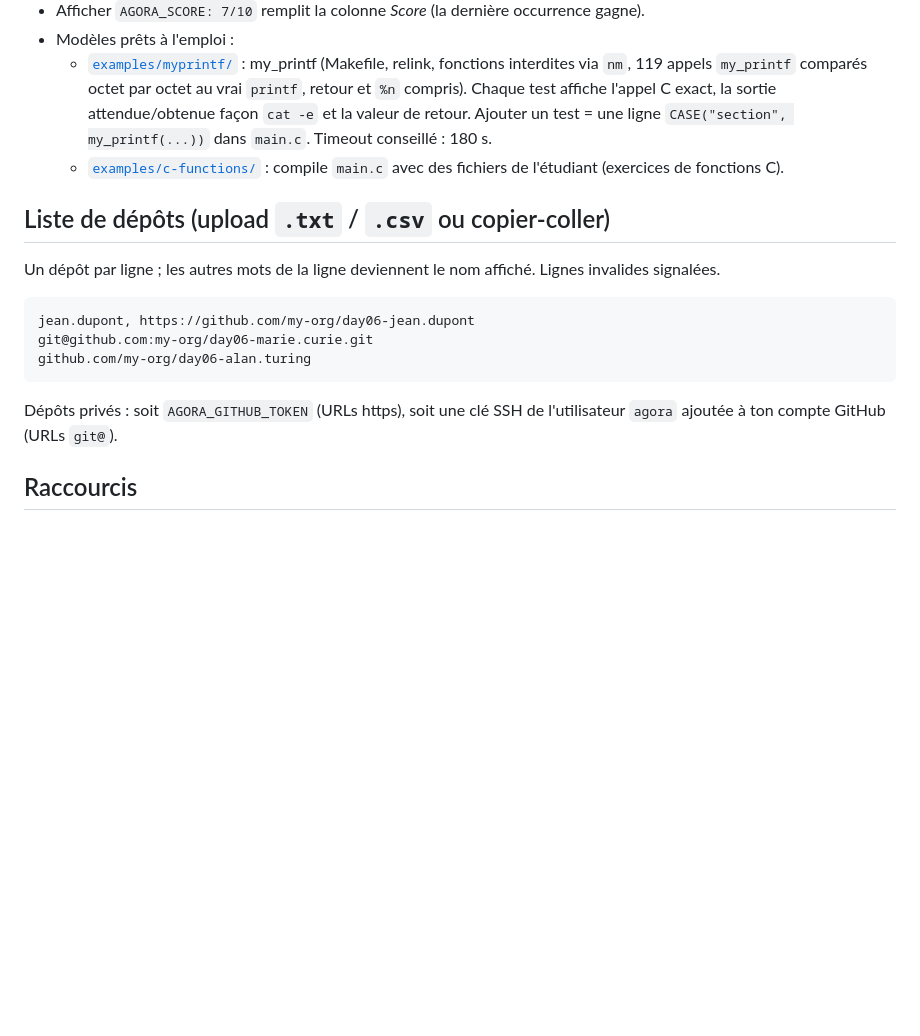
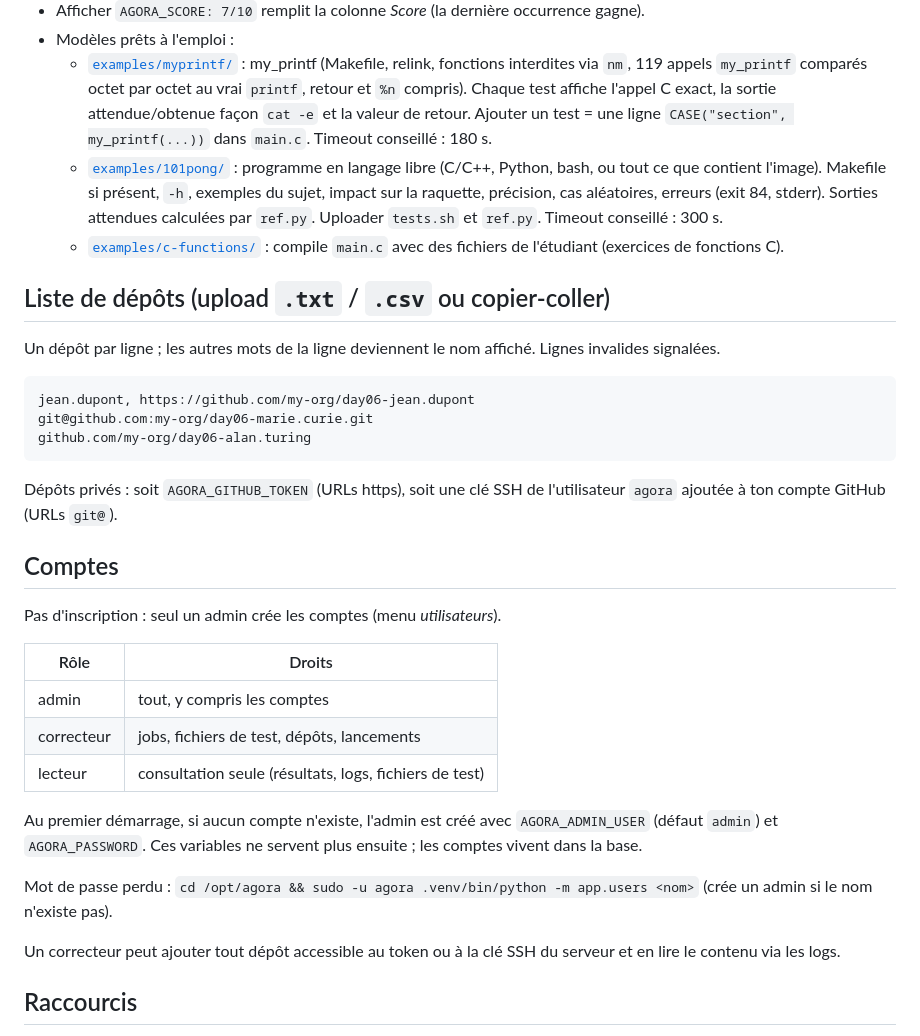
Before and after one commit to GiscardMiracle/agora, a Markdown page: README.md, the part around the change. Drawn GitHub-style; blank space fills up the shorter version.

Commit message:
Document accounts and the 101pong test set

```diff
--- a/README.md
+++ b/README.md
@@ -25,6 +25,9 @@ FastAPI (1 process) ── SQLite (data/agora.db)
     119 appels `my_printf` comparés octet par octet au vrai `printf`, retour et `%n` compris).
     Chaque test affiche l'appel C exact, la sortie attendue/obtenue façon `cat -e` et la valeur de retour.
     Ajouter un test = une ligne `CASE("section", my_printf(...))` dans `main.c`. Timeout conseillé : 180 s.
+  - [`examples/101pong/`](examples/101pong) : programme en langage libre (C/C++, Python, bash, ou tout ce que contient l'image).
+    Makefile si présent, `-h`, exemples du sujet, impact sur la raquette, précision, cas aléatoires, erreurs (exit 84, stderr).
+    Sorties attendues calculées par `ref.py`. Uploader `tests.sh` et `ref.py`. Timeout conseillé : 300 s.
   - [`examples/c-functions/`](examples/c-functions) : compile `main.c` avec des fichiers de l'étudiant (exercices de fonctions C).
 
 ## Liste de dépôts (upload `.txt` / `.csv` ou copier-coller)
@@ -39,6 +42,23 @@ github.com/my-org/day06-alan.turing
 
 Dépôts privés : soit `AGORA_GITHUB_TOKEN` (URLs https), soit une clé SSH de l'utilisateur `agora`
 ajoutée à ton compte GitHub (URLs `git@`).
+
+## Comptes
+
+Pas d'inscription : seul un admin crée les comptes (menu *utilisateurs*).
+
+| Rôle | Droits |
+|------|--------|
+| admin | tout, y compris les comptes |
+| correcteur | jobs, fichiers de test, dépôts, lancements |
+| lecteur | consultation seule (résultats, logs, fichiers de test) |
+
+Au premier démarrage, si aucun compte n'existe, l'admin est créé avec `AGORA_ADMIN_USER` (défaut `admin`) et `AGORA_PASSWORD`.
+Ces variables ne servent plus ensuite ; les comptes vivent dans la base.
+
+Mot de passe perdu : `cd /opt/agora && sudo -u agora .venv/bin/python -m app.users <nom>` (crée un admin si le nom n'existe pas).
+
+Un correcteur peut ajouter tout dépôt accessible au token ou à la clé SSH du serveur et en lire le contenu via les logs.
 
 ## Raccourcis
 
```
